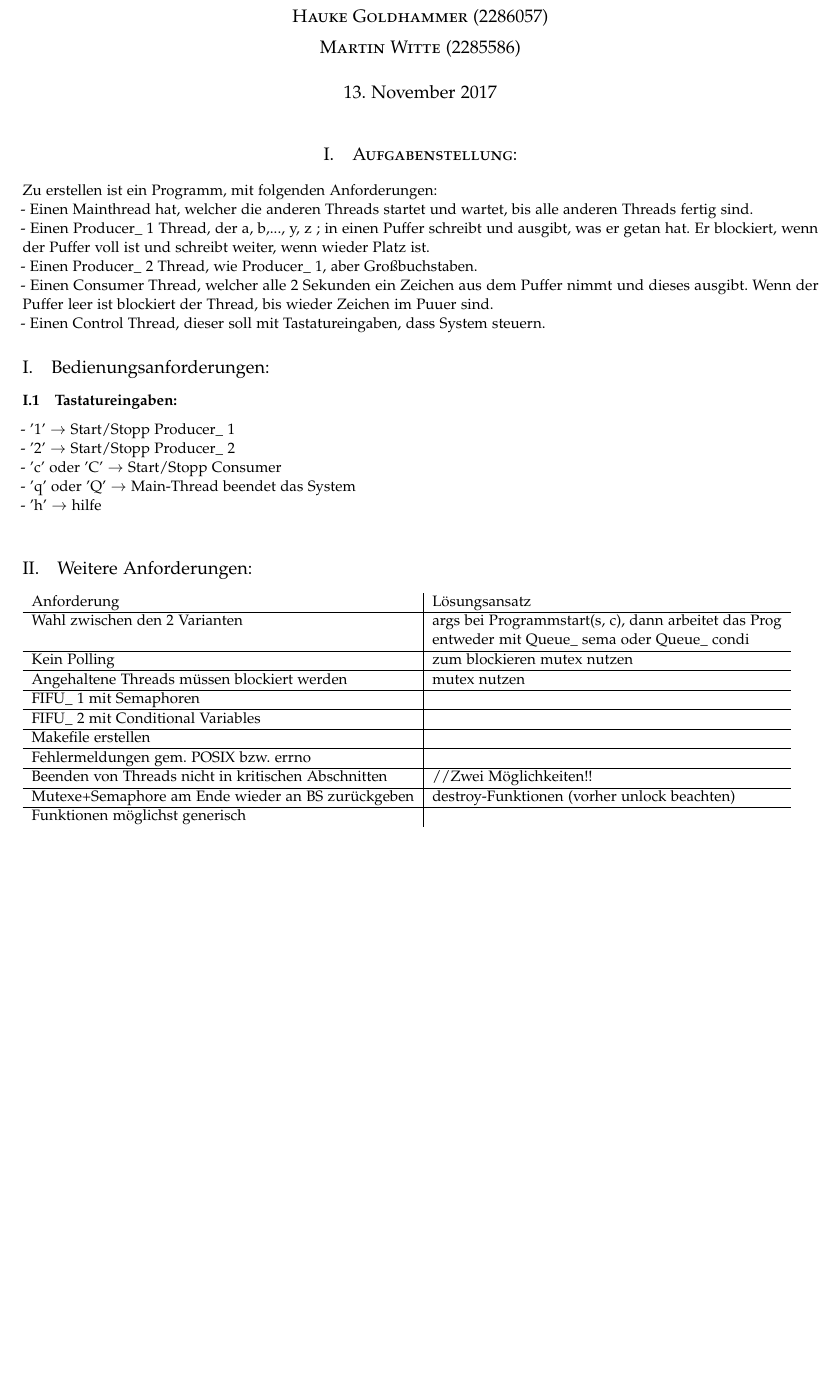
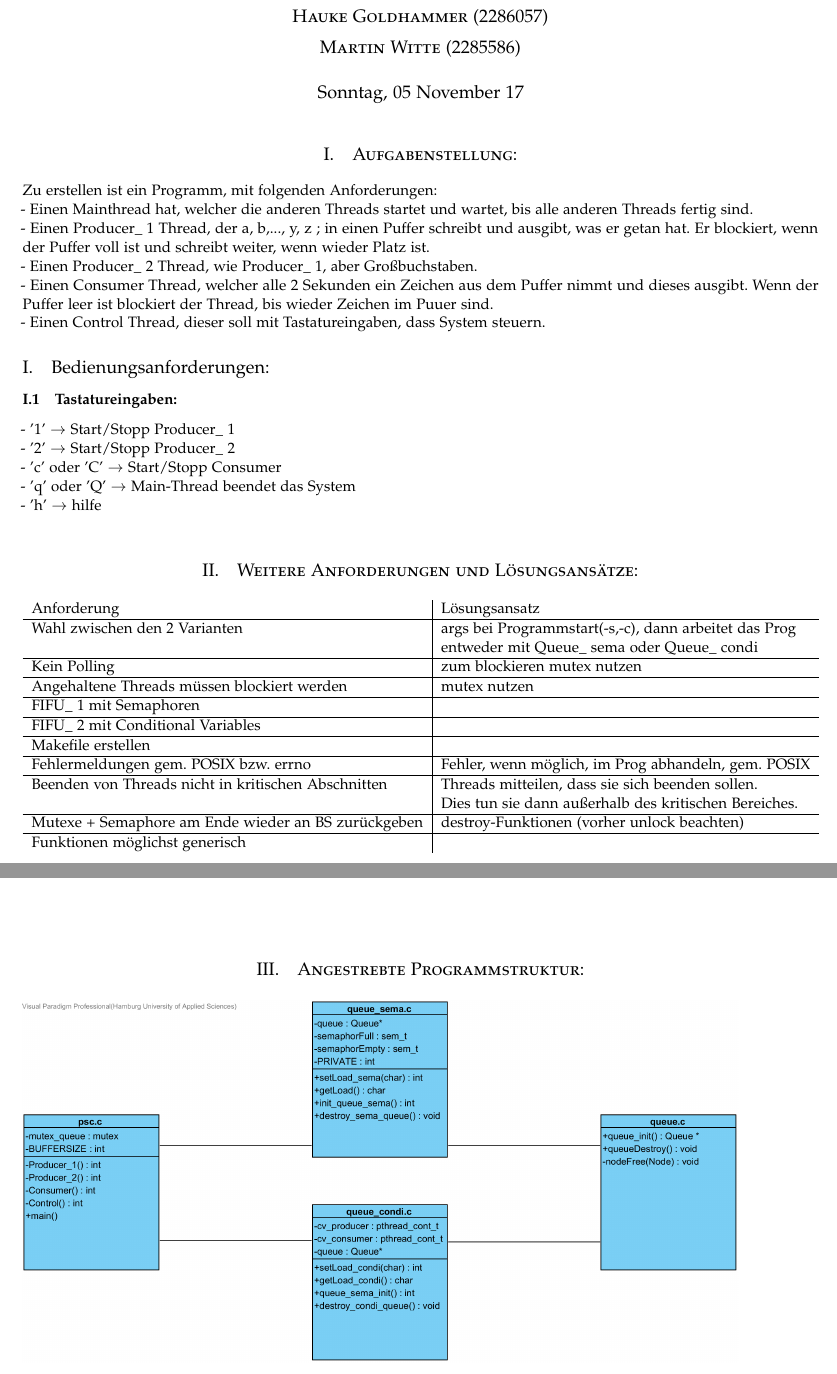
Before and after one commit to Exelend/Betriebssysteme, a LaTeX document (Praktikum 2/Entwurfsdokument/Latex/EntwurfPrakt2.tex): part of page 1 of 2 before the commit and two parts of pages 1 and 2 of 2 after it, the two joined at a grey line, cut so that both start at the same text, the shorter picture padded with empty space. Compiled offline with pdfLaTeX.

Commit message:
Entwurfsdokument Prakt2 fertig

```diff
--- a/Praktikum 2/Entwurfsdokument/Latex/EntwurfPrakt2.tex
+++ b/Praktikum 2/Entwurfsdokument/Latex/EntwurfPrakt2.tex
@@ -84,9 +84,9 @@
     {\textsc{Hauke Goldhammer (2286057)}}\\[2mm]
     {\textsc{Martin Witte (2285586)}}\\[2mm]
     %\thanks{A thank you or further information}\\ % Your name
-    %\normalsize \href{mailto:marco.torres.810@gmail.com}{marco.torres.810@gmail.com}\\[2mm] % Your email address
+    %\normalsize \href..@gmail.com}{...@.. .com}\\[2mm] % Your email address
 }
-%\date{} % Uncomment to remove date
+\date{Sonntag, 05 November 17} % Uncomment to remove date
 
 %----------------------------------------------------------------------------------------
 \begin{document}
@@ -109,11 +109,11 @@ Zu erstellen ist ein Programm, mit folgenden Anforderungen:\\
 - 'q' oder 'Q' $\rightarrow$ Main-Thread beendet das System\\
 - 'h' $\rightarrow$ hilfe\\
 
-\subsection{Weitere Anforderungen:}
+\section{Weitere Anforderungen und Lösungsansätze:}
 \begin{tabular}{l|l}
 Anforderung & Lösungsansatz \\
 \hline
-Wahl zwischen den 2 Varianten &  args bei Programmstart(s, c), dann arbeitet das Prog \\
+Wahl zwischen den 2 Varianten &  args bei Programmstart(-s,-c), dann arbeitet das Prog \\
   & entweder mit Queue\_ sema oder Queue\_ condi\\
 \hline
 Kein Polling & zum blockieren mutex nutzen \\
@@ -126,16 +126,18 @@ FIFU\_ 2 mit Conditional Variables & \\
 \hline
 Makefile erstellen &  \\
 \hline
-Fehlermeldungen gem. POSIX bzw. errno &  \\
+Fehlermeldungen gem. POSIX bzw. errno & Fehler, wenn möglich, im Prog abhandeln, gem. POSIX \\
 \hline
-Beenden von Threads nicht in kritischen Abschnitten & //Zwei Möglichkeiten!! \\
+Beenden von Threads nicht in kritischen Abschnitten & Threads mitteilen, dass sie sich beenden sollen.\\
+  & Dies tun sie dann außerhalb des kritischen Bereiches. \\
 \hline
-Mutexe+Semaphore am Ende wieder an BS zurückgeben & destroy-Funktionen (vorher unlock beachten) \\
+Mutexe + Semaphore am Ende wieder an BS zurückgeben & destroy-Funktionen (vorher unlock beachten) \\
 \hline
 Funktionen möglichst generisch &  \\
 \end{tabular}
 \\
 \\
-\includegraphics[scale=1]{Entwurf v1-0.png}
+\section{Angestrebte Programmstruktur:}
+\includegraphics[width=0.9\textwidth]{Entwurf v1-0.png}
 
 \end{document}
```
Also changed, not shown: Praktikum 2/Entwurfsdokument/Latex/EntwurfPrakt2.pdf.
